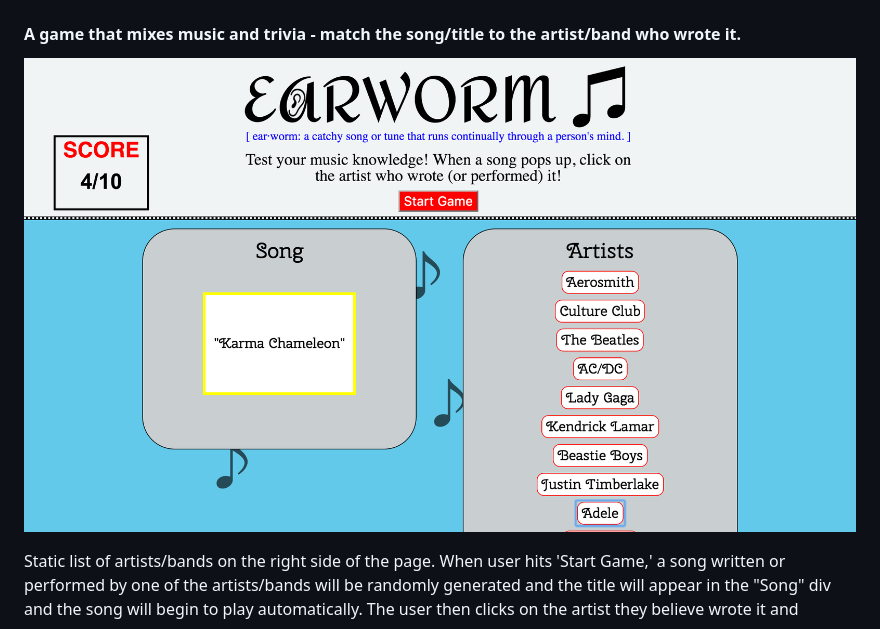
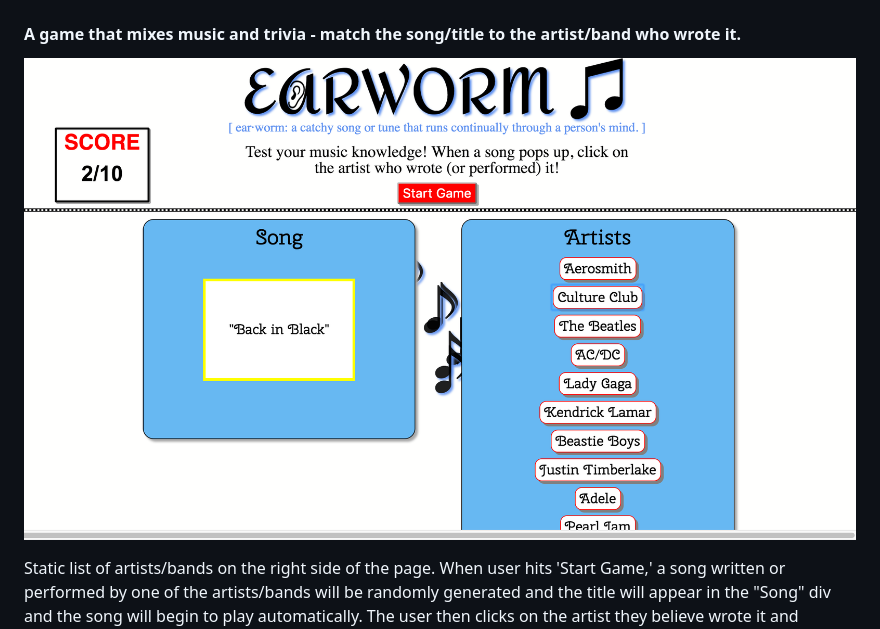
Before and after one commit to kerby51/Celebrity-Match-Game, a Markdown page: README.MD, the part around the change. Drawn GitHub-style; pictures changed too: images/Earworm.png (added).

```diff
--- a/README.MD
+++ b/README.MD
@@ -4,7 +4,7 @@
 
 #### A game that mixes music and trivia - match the song/title to the artist/band who wrote it.
 
-![Earworm](./images/Earworm_screenshot.png)
+![Earworm](./images/Earworm.png)
 
 Static list of artists/bands on the right side of the page.  When user hits 'Start Game,' a song written or performed by one of the artists/bands will be randomly generated and the title will appear in the "Song" div and the song will begin to play automatically.  The user then clicks on the artist they believe wrote it and immediately a new song title will populate/play upon guessing and they continue to play until all songs have been guessed.  If they get the answer correct, the background of "Song" box will flash green and a score will be added to the Score Box.  If the user answers incorrectly,the background of the "Song" div will flash red and no points are added.
 
```
Also changed, not shown: 1 other file.
